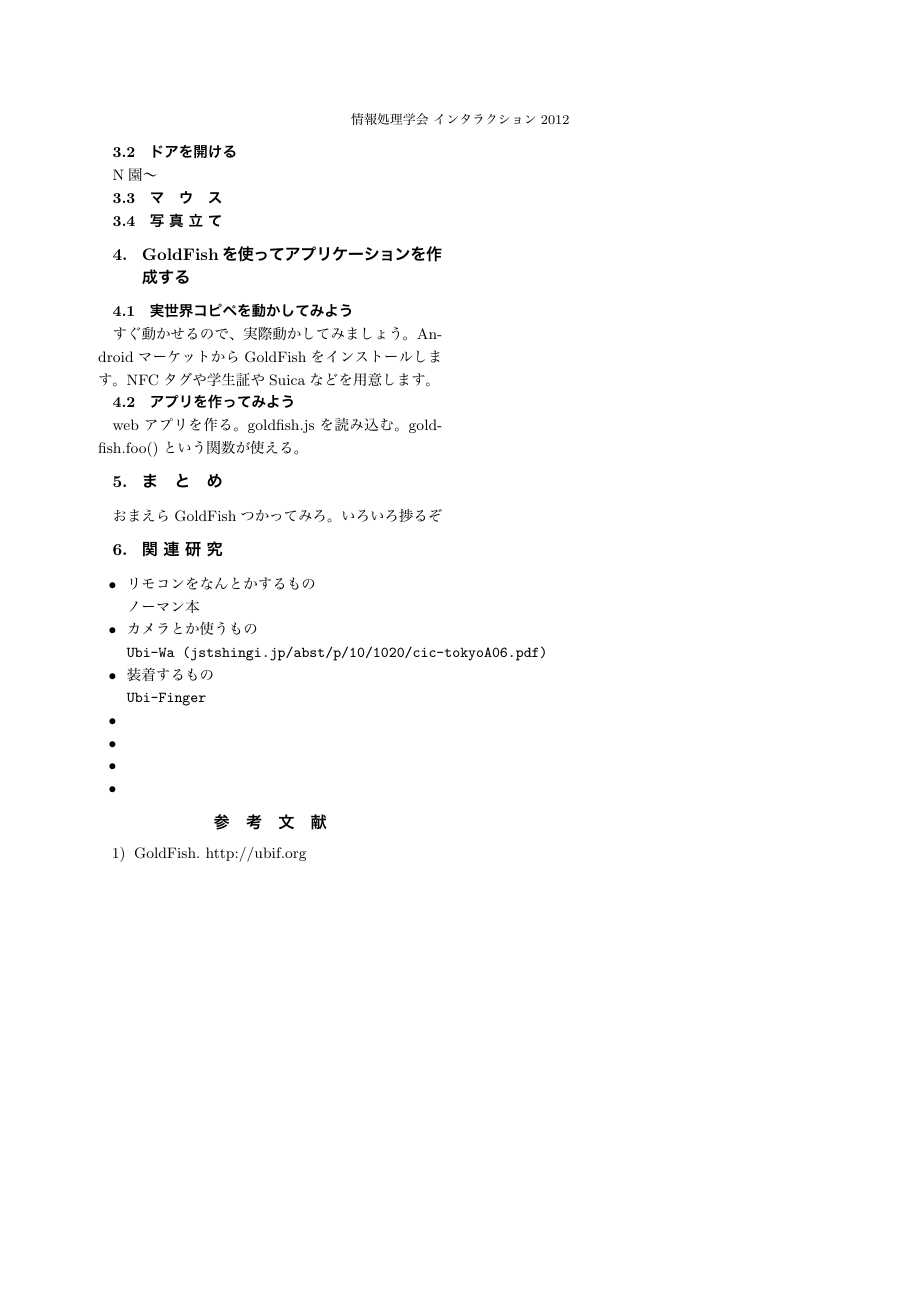
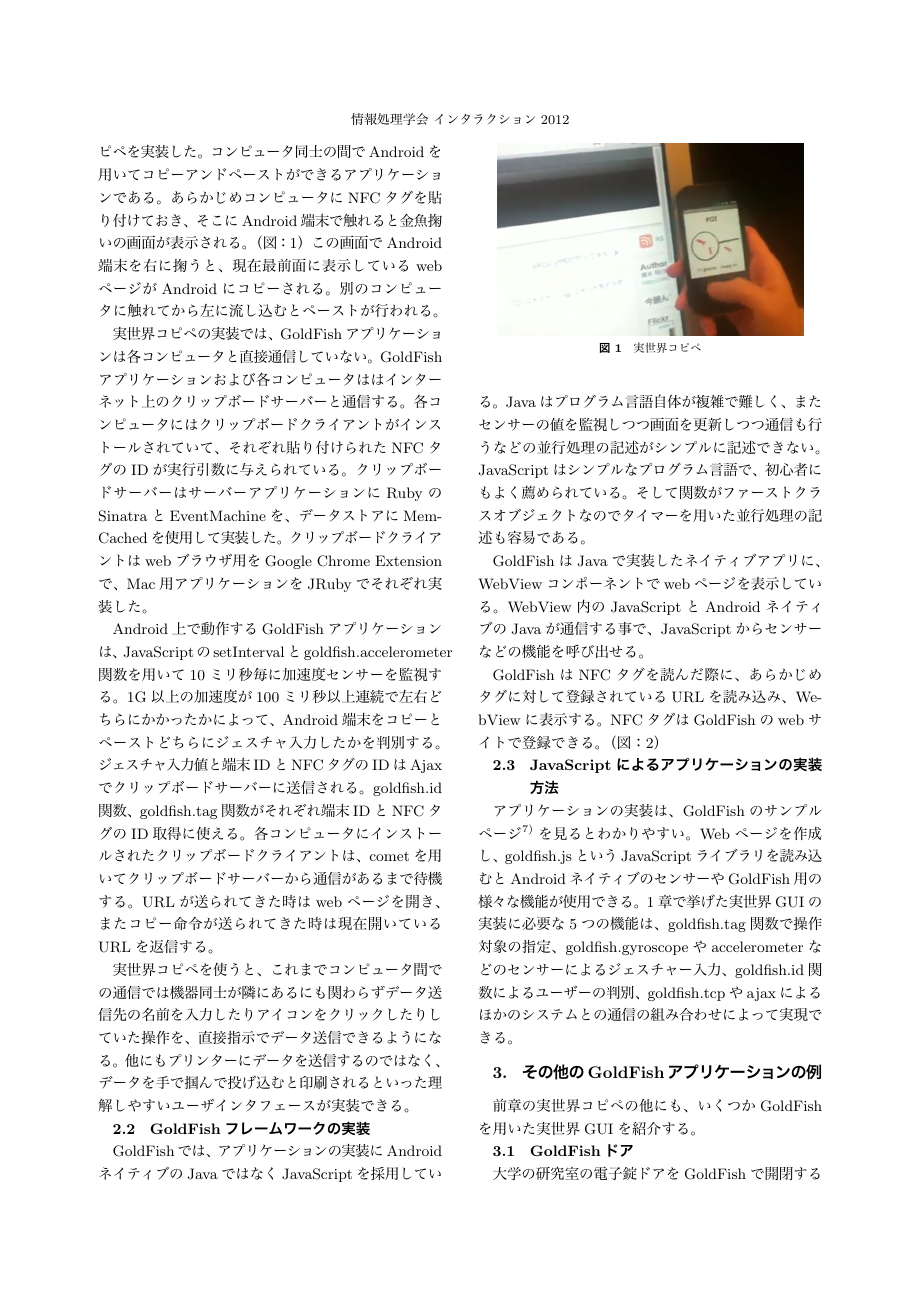
Before and after one commit to shokai/interaction2012-demo, a LaTeX document (interaction2012.tex, which reads body.tex): page 2 of 2 before the commit and page 2 of 3 after it. The pictures show the PDF file interaction2012.pdf that the author committed with the source.

Commit message:
goldfishのしくみまで書いた

```diff
--- a/body.tex
+++ b/body.tex
@@ -26,2 +21 @@
 
-\subsection{対象の指示}
@@ -40 +23,0 @@
-\subsection{他のシステムとの通信}
@@ -45,11 +27 @@
 
-GoldFishは実世界GUIを実装するためのフレームワークである。
-JavaScriptだけでAndroidアプリを実装でき、アプリケーションはAndroid端末にインストールする必要がない。
-ユーザーがAndroid端末で実世界の物に触れる事でアプリケーションが起動する。
-
-\subsection{目的}
-
-まともに使えて、簡単に作れる、実世界GUIを作る。
-いろいろ実装されてるけど、ほんとにみんな自分の作ったもの常用してるのか？
-
-\subsection{フレームワークの実装}
@@ -61,39 +28,65 @@
-JavaScriptインタフェースを使ってJavaの関数をラップしている。
-Androidアプリはwebページを読み込んで実行する。
-NFCタグのIDとURLをひもづけるしくみがある。
-
-\subsection{アプリケーションの実装}
-
-webページを作る。goldfish.jsをscriptタグで読み込む。goldfish用のJSの関数が増える。ubif.orgにアプリ登録し、NFCタグに触るとさっきのアプリがでるようになっている。
+GoldFishはubif.org\cite{goldfish}で公開されており、ソースコードはgithubで公開されている。\cite{github}
 
 
-\section{GoldFishアプリの例}
+\subsection{GoldFishアプリケーションの例}
+GoldFishアプリケーションの例として、実世界コピペを実装した。コンピュータ同士の間でAndroidを用いてコピーアンドペーストができるアプリケーションである。あらかじめコンピュータにNFCタグを貼り付けておき、そこにAndroid端末で触れると金魚掬いの画面が表示される。（図：\ref{fig:copy-paste}）この画面でAndroid端末を右に掬うと、現在最前面に表示しているwebページがAndroidにコピーされる。別のコンピュータに触れてから左に流し込むとペーストが行われる。
 
-例のひとつは最初の方に持ってきた方が良いかも
+実世界コピペの実装では、GoldFishアプリケーションは各コンピュータと直接通信していない。GoldFishアプリケーションおよび各コンピュータははインターネット上のクリップボードサーバーと通信する。各コンピュータにはクリップボードクライアントがインストールされていて、それぞれ貼り付けられたNFCタグのIDが実行引数に与えられている。
+クリップボードサーバーはサーバーアプリケーションにRubyのSinatraとEventMachineを、データストアにMemCachedを使用して実装した。クリップボードクライアントはwebブラウザ用をGoogle Chrome Extensionで、Mac用アプリケーションをJRubyでそれぞれ実装した。
 
-\subsection{実世界コピペ}
-パソコンからパソコンへコピペできる。実装はSinatraとEventMachineで作ったhttp cometサーバーとmemcachedとChorme拡張です。
+Android上で動作するGoldFishアプリケーションは、JavaScriptのsetIntervalとgoldfish.accelerometer関数を用いて10ミリ秒毎に加速度センサーを監視する。1G以上の加速度が100ミリ秒以上連続で左右どちらにかかったかによって、Android端末をコピーとペーストどちらにジェスチャ入力したかを判別する。ジェスチャ入力値と端末IDとNFCタグのIDはAjaxでクリップボードサーバーに送信される。goldfish.id関数、goldfish.tag関数がそれぞれ端末IDとNFCタグのID取得に使える。各コンピュータにインストールされたクリップボードクライアントは、cometを用いてクリップボードサーバーから通信があるまで待機する。URLが送られてきた時はwebページを開き、またコピー命令が送られてきた時は現在開いているURLを返信する。
 
-\subsection{ドアを開ける}
-N園〜
+実世界コピペを使うと、これまでコンピュータ間での通信では機器同士が隣にあるにも関わらずデータ送信先の名前を入力したりアイコンをクリックしたりしていた操作を、直接指示でデータ送信できるようになる。他にもプリンターにデータを送信するのではなく、データを手で掴んで投げ込むと印刷されるといった理解しやすいユーザインタフェースが実装できる。
+
+\begin{figure}
+  \begin{center}
+    \includegraphics[height=40mm]{img/copy-paste.jpg}
+  \end{center}
+  \caption{実世界コピペ}
+  \label{fig:copy-paste}
+\end{figure}
+
+
+\subsection{GoldFishフレームワークの実装}
+GoldFishでは、アプリケーションの実装にAndroidネイティブのJavaではなくJavaScriptを採用している。Javaはプログラム言語自体が複雑で難しく、またセンサーの値を監視しつつ画面を更新しつつ通信も行うなどの並行処理の記述がシンプルに記述できない。JavaScriptはシンプルなプログラム言語で、初心者にもよく薦められている。そして関数がファーストクラスオブジェクトなのでタイマーを用いた並行処理の記述も容易である。
+
+GoldFishはJavaで実装したネイティブアプリに、WebViewコンポーネントでwebページを表示している。WebView内のJavaScriptとAndroidネイティブのJavaが通信する事で、JavaScriptからセンサーなどの機能を呼び出せる。
+
+GoldFishはNFCタグを読んだ際に、あらかじめタグに対して登録されているURLを読み込み、WebViewに表示する。NFCタグはGoldFishのwebサイトで登録できる。（図：\ref{fig:tags}）
+\begin{figure}
+  \begin{center}
+    \includegraphics[height=80mm]{img/tags.png}
+  \end{center}
+  \caption{NFCタグ登録画面 http://ubif.org/goldfish/tag}
+  \label{fig:tags}
+\end{figure}
+
+\subsection{JavaScriptによるアプリケーションの実装方法}
+アプリケーションの実装は、GoldFishのサンプルページ\cite{sample}を見るとわかりやすい。Webページを作成し、goldfish.jsというJavaScriptライブラリを読み込むとAndroidネイティブのセンサーやGoldFish用の様々な機能が使用できる。1章で挙げた実世界GUIの実装に必要な5つの機能は、goldfish.tag関数で操作対象の指定、goldfish.gyroscopeやaccelerometerなどのセンサーによるジェスチャー入力、goldfish.id関数によるユーザーの判別、goldfish.tcpやajaxによるほかのシステムとの通信の組み合わせによって実現できる。
+
+
+\section{その他のGoldFishアプリケーションの例}
+前章の実世界コピペの他にも、いくつかGoldFishを用いた実世界GUIを紹介する。
+
+\subsection{GoldFishドア}
+大学の研究室の電子錠ドアをGoldFishで開閉するシステムを実装した。（図：\ref{fig:door}）Androidアプリケーション側の実装は、プログラムの基礎は学んだもののあまり書いたことのない大学3年生でも6時間ほどで実装できた。
+
+GoldFishドアは研究室の電子錠ドアに貼ってあるNFCタグに触り、ドアノブをひねるような動きでAndroid端末を回転させると
+
+\begin{figure}
+  \begin{center}
+    \includegraphics[height=50mm]{img/door.png}
+  \end{center}
+  \caption{GoldFishドアのしくみ}
+  \label{fig:door}
+\end{figure}
+
 
 \subsection{マウス}
 
 \subsection{写真立て}
 
 
-\section{GoldFishを使ってアプリケーションを作成する}
-
-解説じゃないんだからここは詳しくしない方がいい
-
-\subsection{実世界コピペを動かしてみよう}
-すぐ動かせるので、実際動かしてみましょう。
-AndroidマーケットからGoldFishをインストールします。NFCタグや学生証やSuicaなどを用意します。
-
-\subsection{アプリを作ってみよう}
-webアプリを作る。goldfish.jsを読み込む。goldfish.foo()という関数が使える。
-
 \section{まとめ}
 おまえらGoldFishつかってみろ。いろいろ捗るぞ
 
-\section{関連研究}
@@ -107,4 +92,0 @@
-\begin{itemize}
-\item 古いもの
-
-\begin{verbatim}
@@ -118,6 +92,0 @@
-\end{verbatim}
-
-\item リモコンをなんとかする方法
-
-\begin{verbatim}
-ノーマン本
@@ -127,23 +93,16 @@
-\end{verbatim}
-
-\item カメラとか使うもの
-
-\begin{verbatim}
-Ubi-Wa (jstshingi.jp/abst/p/10/1020/cic-tokyoA06.pdf)
- これ必要か?
-\end{verbatim}
-
-\item 装着して家電コントロール
-\begin{verbatim}
-Ubi-Finger
-  いろんなセンサを指に装着するのが面倒くさい
-  これを参照してる論文も捜すべき
-\end{verbatim}
-
-\item
-\item
-\item
-\item
-\end{itemize}
 
 \begin{thebibliography}{10}
+
+\bibitem{実世界GUI}
+増井俊之. 実世界GUIによる情報家電プログラミング. 情報処理学会ヒューマンインタフェース研究会研究報告 xx-HI-xx, July 2000.
+
+\bibitem{Ubi-Finger}
+塚田浩二，安村通晃: Ubi-Finger:モバイル指向ジェスチャ入力デバイスの研究, 情報処理学会論文誌, Vol.43, No.12, pp.3675-3684 (2002)
+
+\bibitem{pick-and-drop}
+Jun Rekimoto, Pick-and-Drop: A Direct Manipulation Technique for Multiple Computer Environments, Proceedings of UIST'97, pp. 31-39, 1997.
+
+\bibitem{field-mouse}
+椎尾一郎, 増井俊之, 福地健太郎. FieldMouseによる実世界指向インタフェース. コンピュータソフトウェア, Vol.18, No.1, pp. 28-38, January 2001.
+
+\bibitem{github}
--- a/interaction2012.tex
+++ b/interaction2012.tex
@@ -12,7 +12,7 @@
 
 
 \title{GoldFish: JavaScriptとAndroid NFCによる実世界GUIフレームワーク}
-\etitle{GoldFish - Real-world GUI Framework using JavaScript and Android}
+\etitle{GoldFish - Real-world GUI Framework using JavaScript and Android NFC}
 
 
 \affilabel{KEIO_MG}{慶應義塾大学 政策メディア研究科\\Keio University, Graduate School of Media and Governance}
```
Also changed, not shown: img/copy-paste.jpg (added), img/door.png (added), img/tags.png (added), interaction2012.pdf, body.tex (54 more changed lines).
